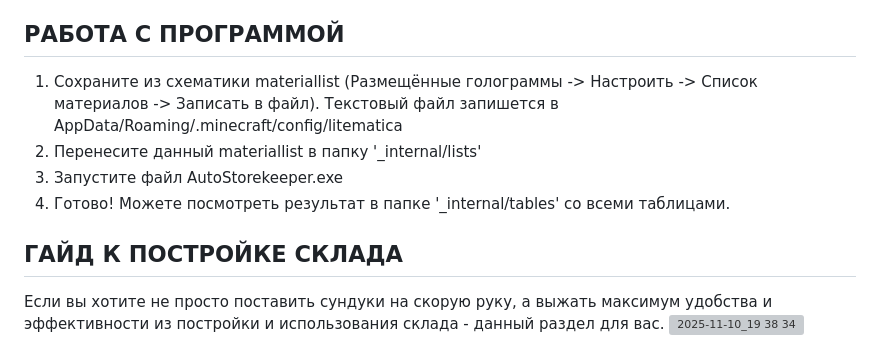
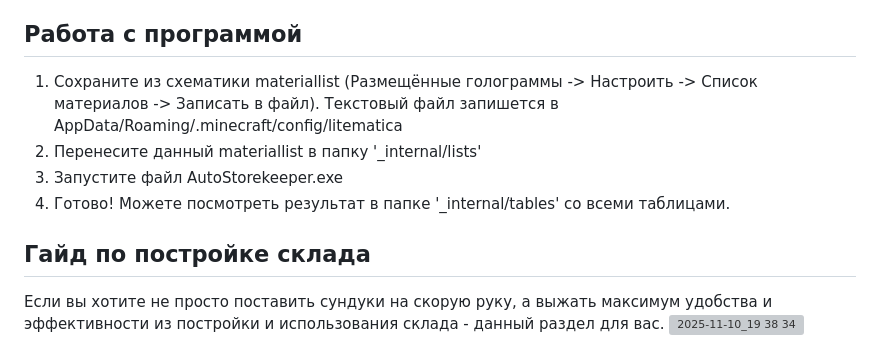
Before and after one commit to AwersomeZero/AutoStorekeeper, a Markdown page: README.md, the part around one of its changes. Drawn GitHub-style; grey boxes are pictures that could not be loaded.

```diff
--- a/README.md
+++ b/README.md
@@ -10,14 +10,14 @@ for PepeLand with love
  * В начале списка находятся все блоки, занимающие более одного двойного сундука. Блоки отсортированы по количеству материалов.
  * Оставшуюся часть списка занимают более мелкие по количеству ресурсы. Они отсортированы по категориям и подкатегориям из творческого инвентаря. Таким образом, все блоки из одного материала будут находиться рядом друг с другом, образуя подкатегорию (дубовые доски, люки, двери и т.п.), а все подкатегории будут образовывать уже более крупную категорию (деревянные блоки, каменные блоки, керамика и т.п.)
 
-## РАБОТА С ПРОГРАММОЙ
+## Работа с программой
 1. Сохраните из схематики materiallist (Размещённые голограммы -> Настроить -> Список материалов
 -> Записать в файл). Текстовый файл запишется в AppData/Roaming/.minecraft/config/litematica
 2. Перенесите данный materiallist в папку '_internal/lists'
 3. Запустите файл AutoStorekeeper.exe
 4. Готово! Можете посмотреть результат в папке '_internal/tables' со всеми таблицами.
 
-## ГАЙД К ПОСТРОЙКЕ СКЛАДА
+## Гайд по постройке склада
 Если вы хотите не просто поставить сундуки на скорую руку, а выжать максимум удобства и эффективности из постройки и использования склада - данный раздел для вас.
 <img width="1920" height="986" alt="2025-11-10_19 38 34" src="https://github.com/user-attachments/assets/0b74c48d-7aa0-4de3-9480-9507f77b8e2a" />
 
```
Also changed, not shown: other parts of README.md (+2 -2 lines).
